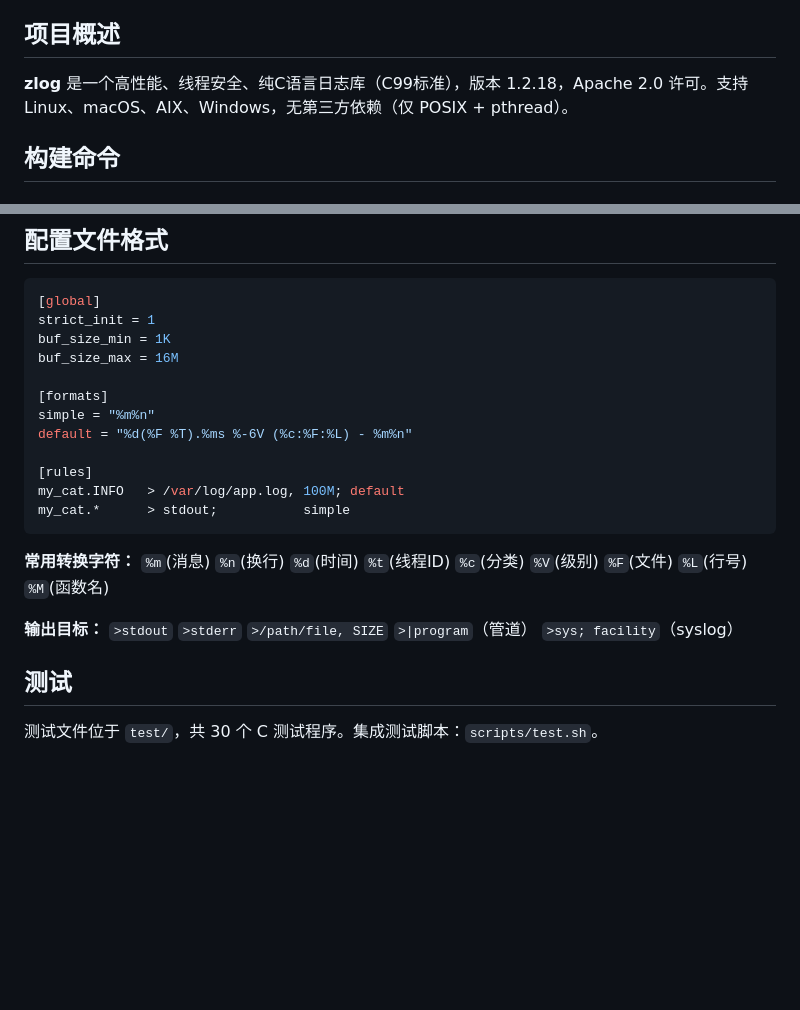
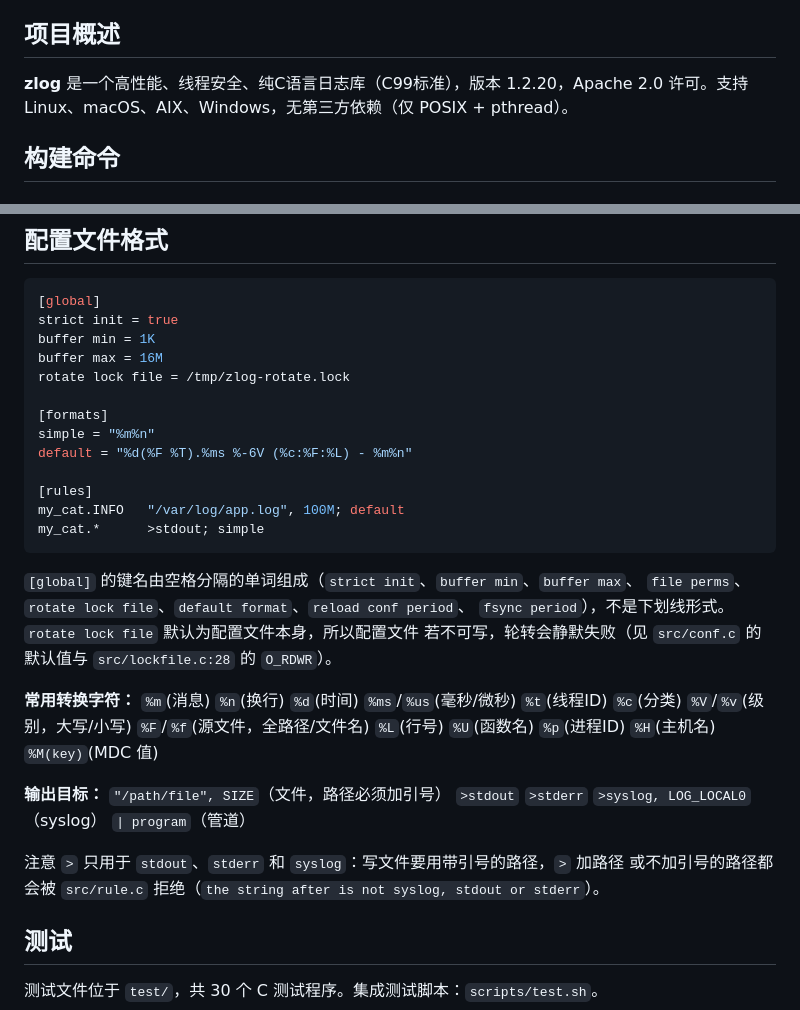
Before and after one commit to HardySimpson/zlog, a Markdown page: CLAUDE.md, 2 parts joined by grey strips. Drawn GitHub-style; blank space fills up the shorter version.

Commit message:
doc: fix the configuration syntax in CLAUDE.md
Every form in the config section was wrong, and zlog-chk-conf rejects the
example as written:

  - the [global] keys are space separated words (strict init, buffer min,
    buffer max, ...), not underscore names
  - a file target is a quoted path; '>' is only for stdout, stderr and
    syslog, so "> /var/log/app.log" fails with "the string after is not
    syslog, stdout or stderr"
  - a pipe is "| program", not ">|program"
  - syslog is ">syslog, LOG_LOCAL0", not ">sys; facility"
  - %M(key) is the MDC lookup; the function name is %U

Replace it with a block that parses, list the conversion characters the
code actually implements, and note that the rotate lock file defaults to
the configuration file, so a read only configuration silently disables
rotation. Also bring the version in the overview up to 1.2.20.

Co-Authored-By: Claude Opus 5 (1M context) <noreply@anthropic.com>

````diff
--- a/CLAUDE.md
+++ b/CLAUDE.md
@@ -4,7 +4,7 @@ This file provides guidance to Claude Code (claude.ai/code) when working with co
 
 ## 项目概述
 
-**zlog** 是一个高性能、线程安全、纯C语言日志库（C99标准），版本 1.2.18，Apache 2.0 许可。支持 Linux、macOS、AIX、Windows，无第三方依赖（仅 POSIX + pthread）。
+**zlog** 是一个高性能、线程安全、纯C语言日志库（C99标准），版本 1.2.20，Apache 2.0 许可。支持 Linux、macOS、AIX、Windows，无第三方依赖（仅 POSIX + pthread）。
 
 ## 构建命令
 
@@ -89,22 +89,34 @@ zlog_reload(config_path)
 
 ```ini
 [global]
-strict_init = 1
-buf_size_min = 1K
-buf_size_max = 16M
+strict init = true
+buffer min = 1K
+buffer max = 16M
+rotate lock file = /tmp/zlog-rotate.lock
 
 [formats]
 simple = "%m%n"
 default = "%d(%F %T).%ms %-6V (%c:%F:%L) - %m%n"
 
 [rules]
-my_cat.INFO   > /var/log/app.log, 100M; default
-my_cat.*      > stdout;           simple
+my_cat.INFO   "/var/log/app.log", 100M; default
+my_cat.*      >stdout; simple
 ```
 
-**常用转换字符：** `%m`(消息) `%n`(换行) `%d`(时间) `%t`(线程ID) `%c`(分类) `%V`(级别) `%F`(文件) `%L`(行号) `%M`(函数名)
+`[global]` 的键名由空格分隔的单词组成（`strict init`、`buffer min`、`buffer max`、
+`file perms`、`rotate lock file`、`default format`、`reload conf period`、
+`fsync period`），不是下划线形式。`rotate lock file` 默认为配置文件本身，所以配置文件
+若不可写，轮转会静默失败（见 `src/conf.c` 的默认值与 `src/lockfile.c:28` 的 `O_RDWR`）。
 
-**输出目标：** `>stdout` `>stderr` `>/path/file, SIZE` `>|program`（管道） `>sys; facility`（syslog）
+**常用转换字符：** `%m`(消息) `%n`(换行) `%d`(时间) `%ms`/`%us`(毫秒/微秒) `%t`(线程ID)
+`%c`(分类) `%V`/`%v`(级别，大写/小写) `%F`/`%f`(源文件，全路径/文件名) `%L`(行号)
+`%U`(函数名) `%p`(进程ID) `%H`(主机名) `%M(key)`(MDC 值)
+
+**输出目标：** `"/path/file", SIZE`（文件，路径必须加引号） `>stdout` `>stderr`
+`>syslog, LOG_LOCAL0`（syslog） `| program`（管道）
+
+注意 `>` 只用于 `stdout`、`stderr` 和 `syslog`：写文件要用带引号的路径，`>` 加路径
+或不加引号的路径都会被 `src/rule.c` 拒绝（`the string after is not syslog, stdout or stderr`）。
 
 ## 测试
 
````
